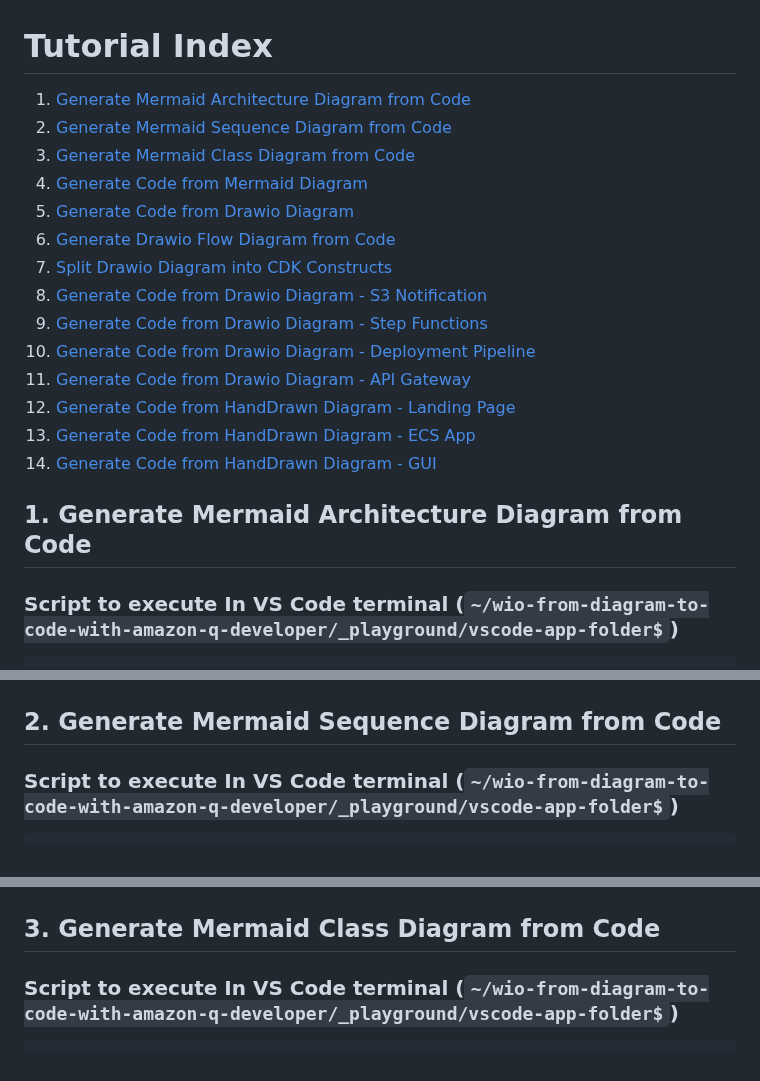
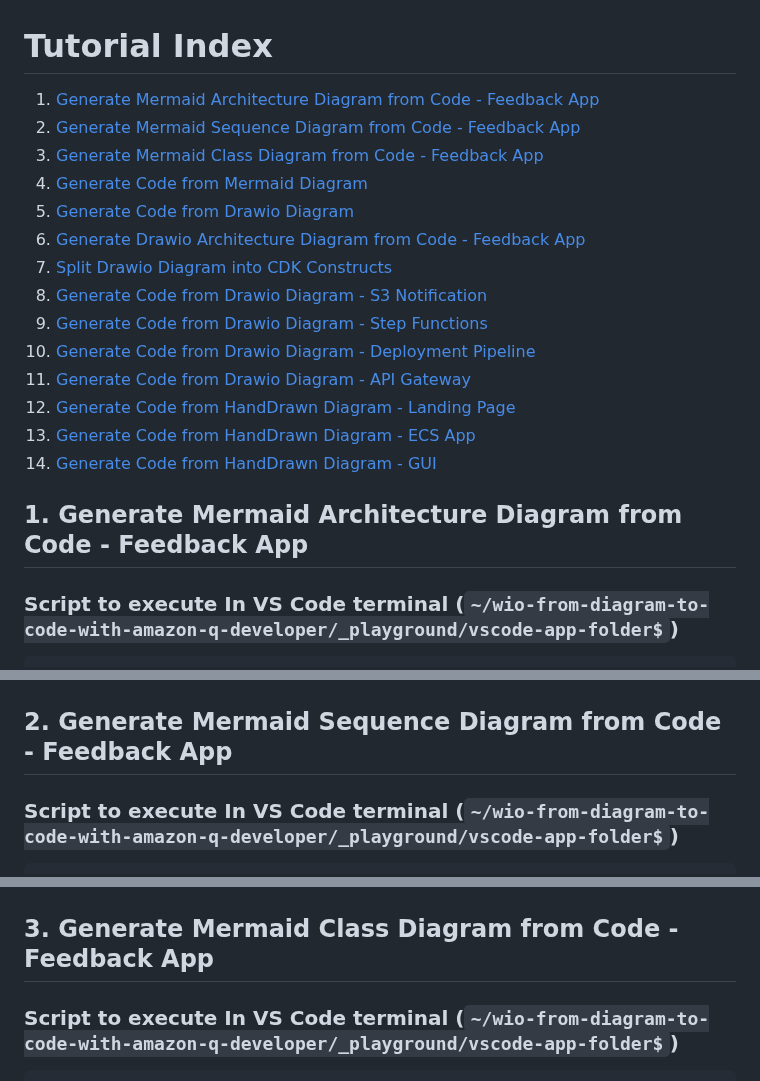
Before and after one commit to welcloud-io/wio-from-diagram-to-code-with-amazon-q-developer, a Markdown page: _playground/TUTORIALS.md, 3 parts joined by grey strips. Drawn GitHub-style.

Commit message:
rename tutorial titles

````diff
--- a/_playground/TUTORIALS.md
+++ b/_playground/TUTORIALS.md
@@ -1,10 +1,10 @@
 # Tutorial Index
-1. [Generate Mermaid Architecture Diagram from Code](#1-generate-mermaid-architecture-diagram-from-code)
-2. [Generate Mermaid Sequence Diagram from Code](#2-generate-mermaid-sequence-diagram-from-code)
-3. [Generate Mermaid Class Diagram from Code](#3-generate-mermaid-class-diagram-from-code)
+1. [Generate Mermaid Architecture Diagram from Code - Feedback App](#1-generate-mermaid-architecture-diagram-from-code---feedback-app)
+2. [Generate Mermaid Sequence Diagram from Code - Feedback App](#2-generate-mermaid-sequence-diagram-from-code---feedback-app)
+3. [Generate Mermaid Class Diagram from Code - Feedback App](#3-generate-mermaid-class-diagram-from-code---feedback-app)
 4. [Generate Code from Mermaid Diagram](#4-generate-code-from-mermaid-diagram)
 5. [Generate Code from Drawio Diagram](#5-generate-code-from-drawio-diagram)
-6. [Generate Drawio Flow Diagram from Code](#6-generate-drawio-flow-diagram-from-code)
+6. [Generate Drawio Architecture Diagram from Code - Feedback App](#6-generate-drawio-architecture-diagram-from-code---feedback-app)
 7. [Split Drawio Diagram into CDK Constructs](#7-split-drawio-diagram-into-cdk-constructs)
 8. [Generate Code from Drawio Diagram - S3 Notification](#8-generate-code-from-drawio-diagram---s3-notification)
 9. [Generate Code from Drawio Diagram - Step Functions](#9-generate-code-from-drawio-diagram---step-functions)
@@ -14,7 +14,7 @@
 13. [Generate Code from HandDrawn Diagram - ECS App](#13-generate-code-from-handdrawn-diagram---ecs-app)
 14. [Generate Code from HandDrawn Diagram - GUI](#14-generate-code-from-handdrawn-diagram---gui)
 
-## 1. Generate Mermaid Architecture Diagram from Code
+## 1. Generate Mermaid Architecture Diagram from Code - Feedback App
 
 ### Script to execute In VS Code terminal (```~/wio-from-diagram-to-code-with-amazon-q-developer/_playground/vscode-app-folder$```)
 ```
@@ -29,7 +29,7 @@ create a mermaid architecture diagram of my application (data flow from up to bo
 ### Result Example
 ![mermaid architecture diagram from code](../screenshots/mermaid-architecture-diagram-from-code.png)
 
-## 2. Generate Mermaid Sequence Diagram from Code
+## 2. Generate Mermaid Sequence Diagram from Code - Feedback App
 
 ### Script to execute In VS Code terminal (```~/wio-from-diagram-to-code-with-amazon-q-developer/_playground/vscode-app-folder$```)
 ```
@@ -44,7 +44,7 @@ create a mermaid sequence diagram of the application
 ### Result Example
 ![mermaid sequence diagram from code](../screenshots/mermaid-sequence-diagram-from-code.png)
 
-## 3. Generate Mermaid Class Diagram from Code
+## 3. Generate Mermaid Class Diagram from Code - Feedback App
 
 ### Script to execute In VS Code terminal (```~/wio-from-diagram-to-code-with-amazon-q-developer/_playground/vscode-app-folder$```)
 ```
````
Also changed, not shown: other parts of _playground/TUTORIALS.md (+1 -1 lines).
